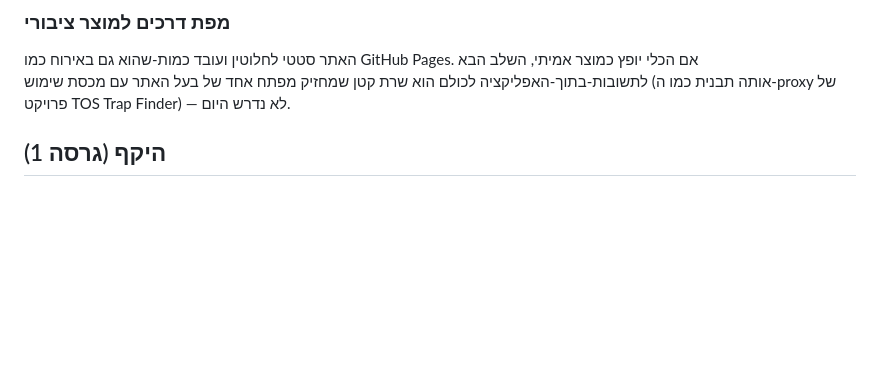
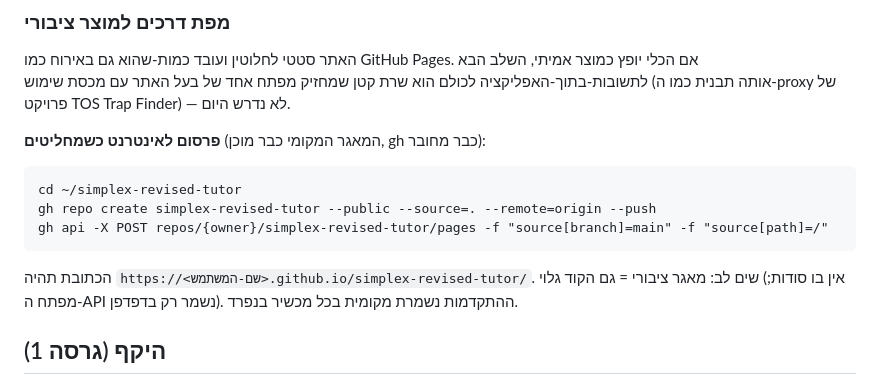
Before and after one commit to amitsagy/simplex-revised-tutor, a Markdown page: README.md, the part around the change. Drawn GitHub-style; blank space fills up the shorter version.

Commit message:
README: deferred-publishing instructions
Co-Authored-By: Claude Fable 5 <noreply@anthropic.com>

````diff
--- a/README.md
+++ b/README.md
@@ -63,6 +63,18 @@ B ריבועית, עובדים על [B | I] (ידנית/פיבוט-בלחיצה/
 שמחזיק מפתח אחד של בעל האתר עם מכסת שימוש (אותה תבנית כמו ה-proxy של
 פרויקט TOS Trap Finder) — לא נדרש היום.
 
+**פרסום לאינטרנט כשמחליטים** (המאגר המקומי כבר מוכן, gh כבר מחובר):
+
+```
+cd ~/simplex-revised-tutor
+gh repo create simplex-revised-tutor --public --source=. --remote=origin --push
+gh api -X POST repos/{owner}/simplex-revised-tutor/pages -f "source[branch]=main" -f "source[path]=/"
+```
+
+הכתובת תהיה `https://<שם-המשתמש>.github.io/simplex-revised-tutor/`.
+שים לב: מאגר ציבורי = גם הקוד גלוי (אין בו סודות; מפתח ה-API נשמר רק
+בדפדפן). ההתקדמות נשמרת מקומית בכל מכשיר בנפרד.
+
 ## היקף (גרסה 1)
 
 בעיות `Max Z = cᵀx` עם אילוצי `≤` בלבד ו-`b ≥ 0` — בדיוק המסגרת של תרגול 8
````
